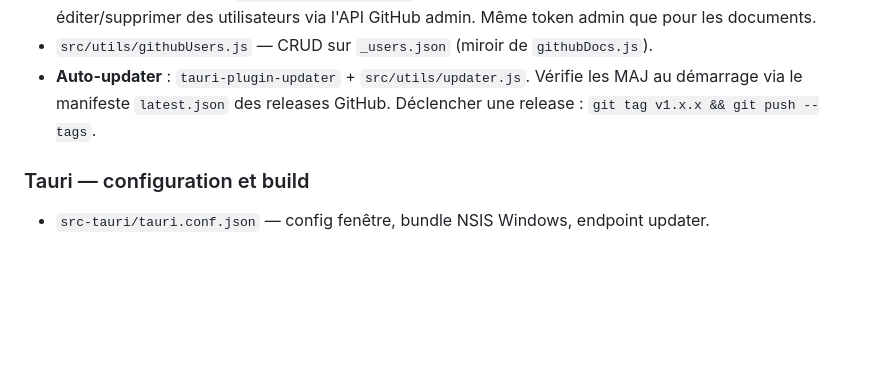
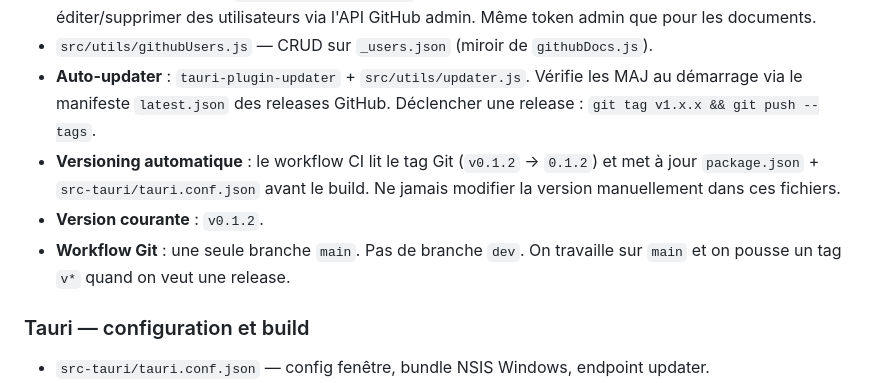
Before and after one commit to Kissh2021/bcc-terminal, a Markdown page: CLAUDE.md, the part around the change. Rendered like a GitHub page; blank space fills up the shorter version.

```diff
--- a/CLAUDE.md
+++ b/CLAUDE.md
@@ -168,6 +168,9 @@ avant le handler du terminal, évitant ainsi le double-dispatch ("commande incon
 - **Gestion des comptes** : `src/ui/AccountsView.js` — vue admin (minGroup: 'admin') pour créer/éditer/supprimer des utilisateurs via l'API GitHub admin. Même token admin que pour les documents.
 - `src/utils/githubUsers.js` — CRUD sur `_users.json` (miroir de `githubDocs.js`).
 - **Auto-updater** : `tauri-plugin-updater` + `src/utils/updater.js`. Vérifie les MAJ au démarrage via le manifeste `latest.json` des releases GitHub. Déclencher une release : `git tag v1.x.x && git push --tags`.
+- **Versioning automatique** : le workflow CI lit le tag Git (`v0.1.2` → `0.1.2`) et met à jour `package.json` + `src-tauri/tauri.conf.json` avant le build. Ne jamais modifier la version manuellement dans ces fichiers.
+- **Version courante** : `v0.1.2`.
+- **Workflow Git** : une seule branche `main`. Pas de branche `dev`. On travaille sur `main` et on pousse un tag `v*` quand on veut une release.
 
 ### Tauri — configuration et build
 - `src-tauri/tauri.conf.json` — config fenêtre, bundle NSIS Windows, endpoint updater.
```
